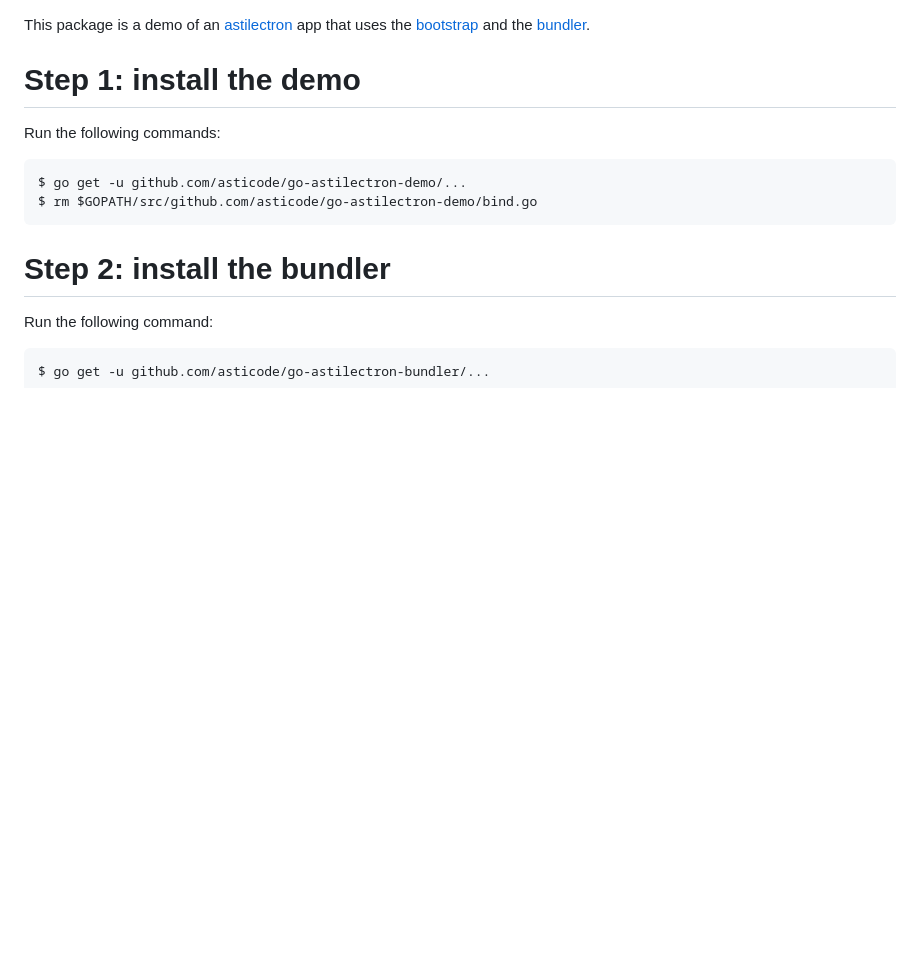
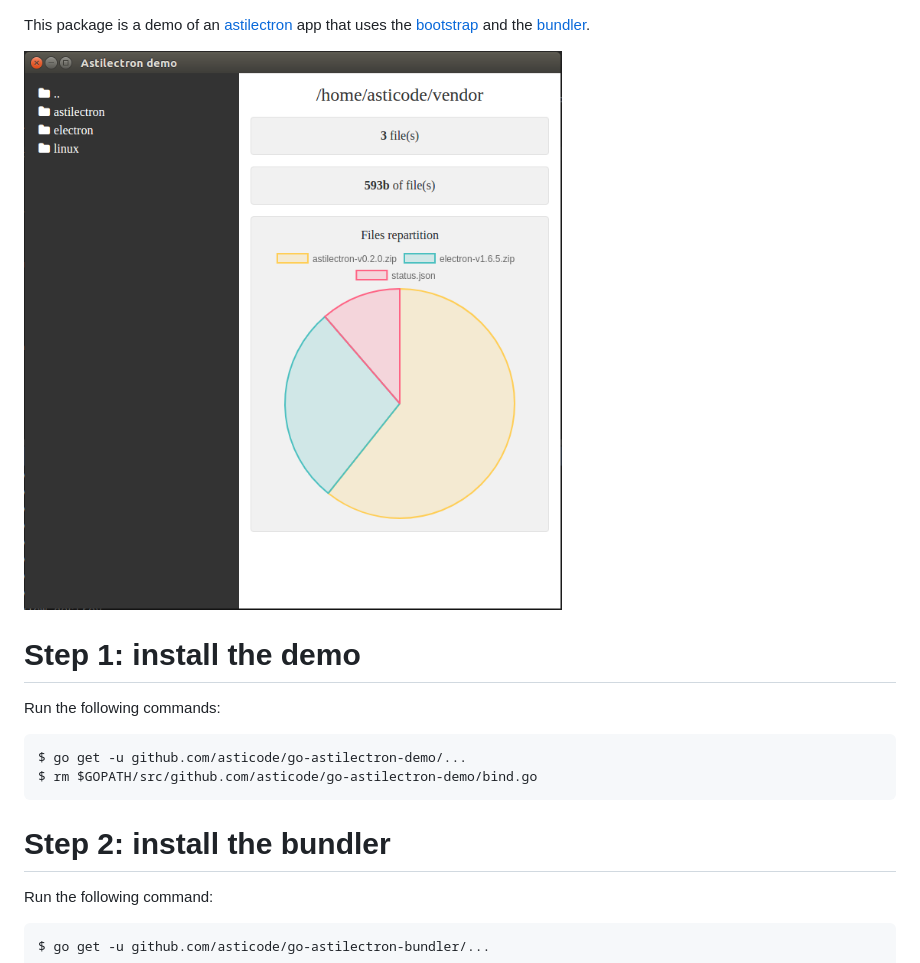
Before and after one commit to asticode/go-astilectron-demo, a Markdown page: README.md, the part around the change. Rendered like a GitHub page; pictures changed too: screenshot.png (added); blank space fills up the shorter version.

Commit message:
Added screenshot

```diff
--- a/README.md
+++ b/README.md
@@ -1,4 +1,6 @@
 This package is a demo of an [astilectron](https://github.com/asticode/go-astilectron) app that uses the [bootstrap](https://github.com/asticode/go-astilectron-bootstrap) and the [bundler](https://github.com/asticode/go-astilectron-bundler).
+
+![screenshot](screenshot.png)
 
 # Step 1: install the demo
 
```
